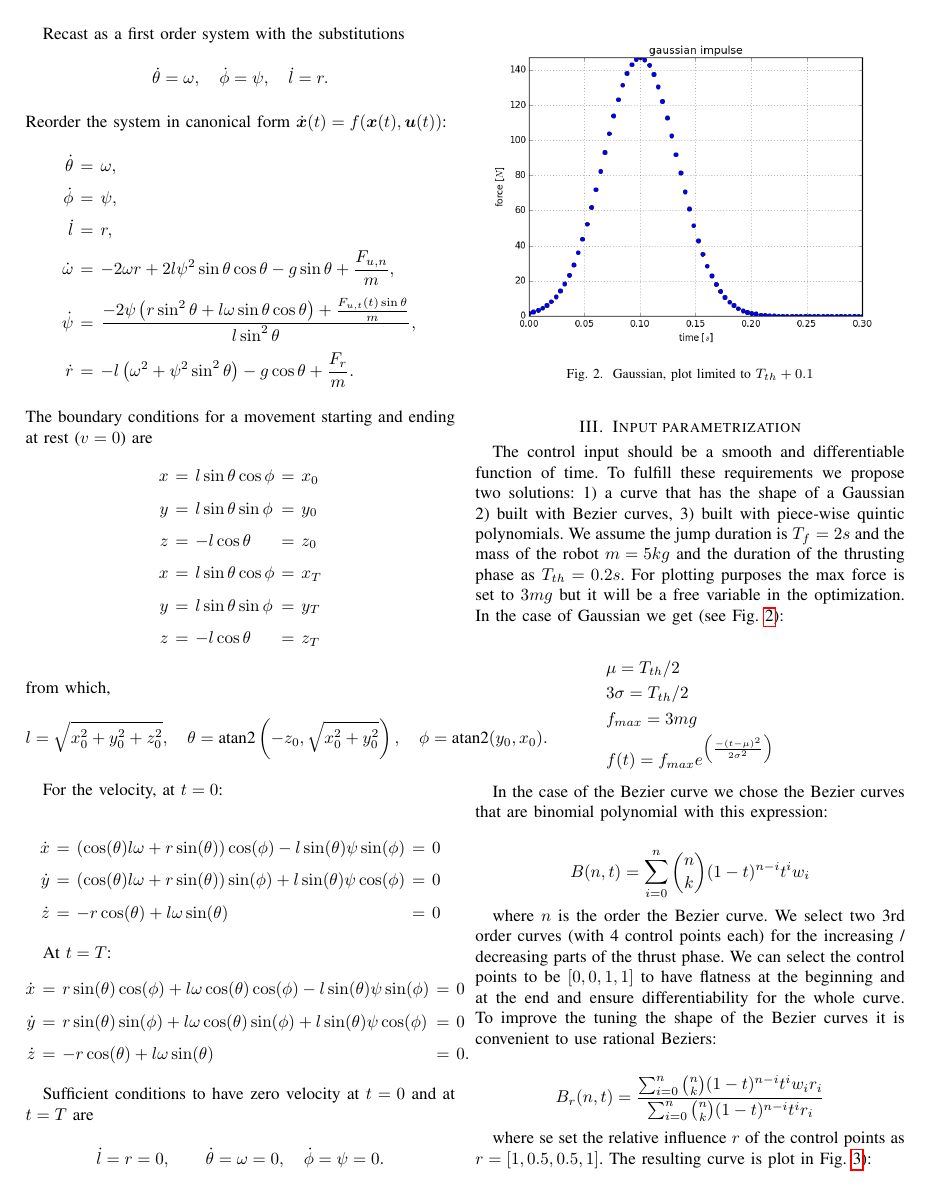
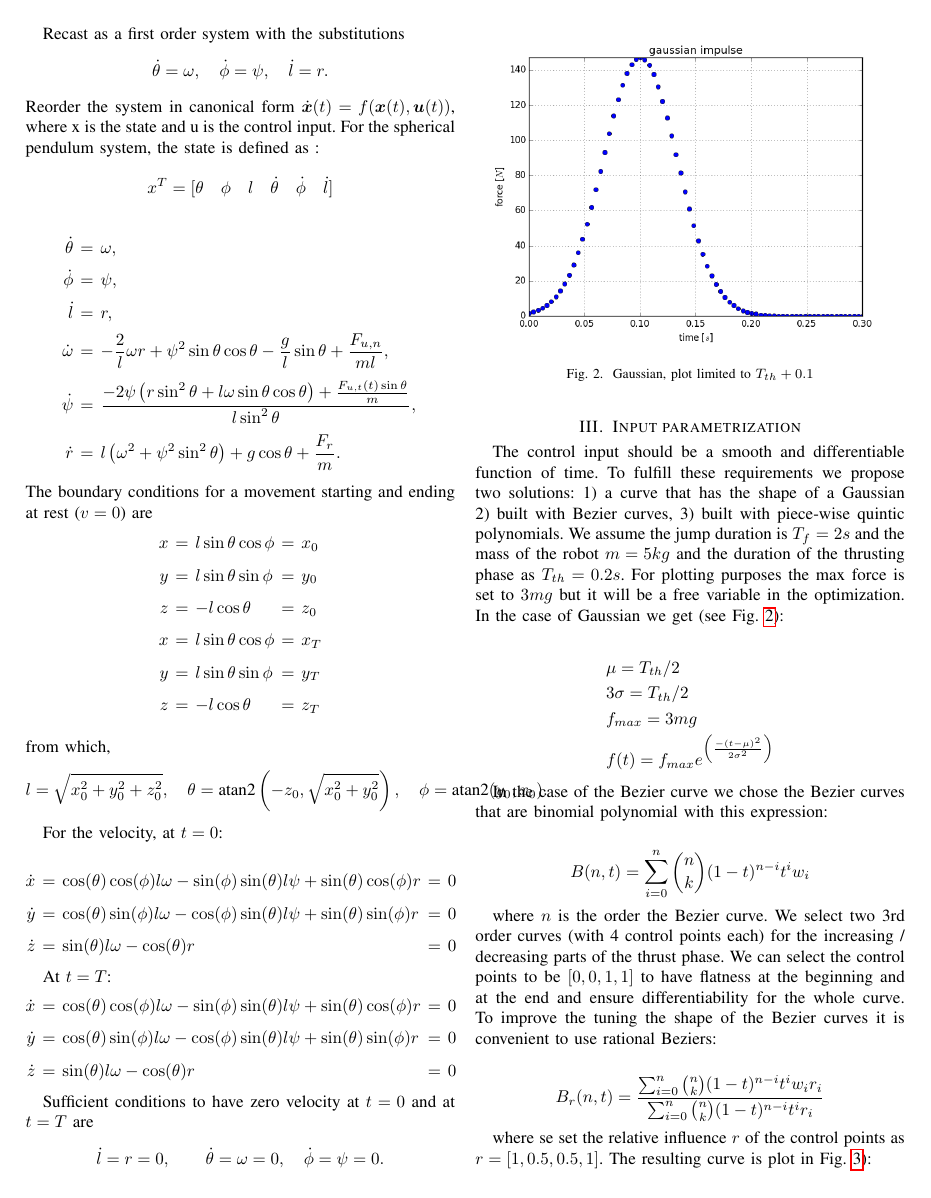
Before and after one commit to mfocchi/climbingrobot_matlab_optimization, a LaTeX paper (main.tex): page 3 of 4. Compiled offline with pdfLaTeX.

Commit message:
main.tex small modifications on 2nd part

```diff
--- a/main.tex
+++ b/main.tex
@@ -252,15 +252,21 @@ Recast as a first order system with the substitutions
 		\dot{\theta} = \omega,\quad \dot{\phi}=\psi,\quad \dot{l}=r.
 	\end{EQ}
 	%%%
-Reorder the system in canonical form $\dot{\bm{x}}(t)=f(\bm{x}(t),\bm{u}(t))$:
+	Reorder the system in canonical form $\dot{\bm{x}}(t)=f(\bm{x}(t),\bm{u}(t))$, where x is the state and u is the control input.
+	For the spherical pendulum system, the state is defined as :
+
+	\begin{equation*}
+		x^T= [\theta \quad \phi \quad l \quad \dot{\theta} \quad \dot{\phi} \quad \dot{l}]
+	\end{equation*}
+
 	%%
 	\begin{EQ}[rcl]
 		\dot{\theta} &=& \omega,\\
 		\dot{\phi}&=&\psi,\\
 		\dot{l}&=&r,\\
-\dot{\omega} &=& -2\omega r +2l\psi^2\sin\theta\cos\theta -g\sin\theta+\frac{F_{u,n}}{m},\\
+		\dot{\omega} &=& -\frac{2}{l} \omega r +\psi^2\sin\theta\cos\theta -\frac{g}{l} \sin\theta+\frac{F_{u,n}}{ml},\\
 		\dot{\psi} &=& \frac{-2\psi\left(r\sin^2\theta+l\omega\sin\theta\cos\theta\right)+\frac{F_{u,t}(t)\sin\theta}{m}}{l\sin^2\theta},\\
-\dot{r} &=& -l\left(\omega^2+\psi^2\sin^2\theta\right)-g\cos\theta +\frac{F_{r}}{m}.
+		\dot{r} &=& l\left(\omega^2+\psi^2\sin^2\theta\right)+g\cos\theta +\frac{F_{r}}{m}.
 	\end{EQ}
 	%%%
 	The boundary conditions for a movement starting and ending at rest ($v=0$) are
@@ -283,16 +289,16 @@ l = \sqrt{x_0^2+y_0^2+z_0^2}, \quad \theta= \atandue\left(-z_0,\sqrt{x_0^2+y_0^2
 	For the velocity, at $t=0$:
 
 	\begin{EQ}[rclcl]
-\dot{x} &=& (\cos(\theta)l\omega+r\sin(\theta))\cos(\phi)-l\sin(\theta)\psi\sin(\phi) &=& 0\\
-\dot{y} &=& (\cos(\theta)l\omega+r\sin(\theta))\sin(\phi)+l\sin(\theta)\psi\cos(\phi) &=& 0\\
-\dot{z} &=& -r\cos(\theta)+l\omega\sin(\theta) &=& 0
+		\dot{x} &=& \cos(\theta)\cos(\phi)l\omega-\sin(\phi)\sin(\theta)l\psi+\sin(\theta)\cos(\phi)r &=& 0\\
+		\dot{y} &=& \cos(\theta)\sin(\phi)l\omega-\cos(\phi)\sin(\theta)l\psi+\sin(\theta)\sin(\phi)r &=& 0\\
+		\dot{z} &=& \sin(\theta)l\omega -\cos(\theta)r &=& 0
 	\end{EQ}
 
 	At $t=T$:
 	\begin{EQ}[rclcl]
-\dot{x} &=& r\sin(\theta)\cos(\phi)+l\omega\cos(\theta)\cos(\phi)-l\sin(\theta)\psi\sin(\phi) &=& 0\\
-\dot{y} &=& r\sin(\theta)\sin(\phi)+l\omega\cos(\theta)\sin(\phi)+l\sin(\theta)\psi\cos(\phi) &=& 0\\
-\dot{z} &=& -r\cos(\theta)+l\omega\sin(\theta)  &=& 0.
+		\dot{x} &=& \cos(\theta)\cos(\phi)l\omega-\sin(\phi)\sin(\theta)l\psi+\sin(\theta)\cos(\phi)r &=& 0\\
+	    \dot{y} &=& \cos(\theta)\sin(\phi)l\omega-\cos(\phi)\sin(\theta)l\psi+\sin(\theta)\sin(\phi)r &=& 0\\
+	    \dot{z} &=& \sin(\theta)l\omega -\cos(\theta)r &=& 0
 	\end{EQ}
 
 	Sufficient conditions to have zero velocity at $t=0$ and at $t=T$ are
```
Also changed, not shown: main.tex (12 more changed lines). Lines whose indentation alone changed are shown as unchanged.
